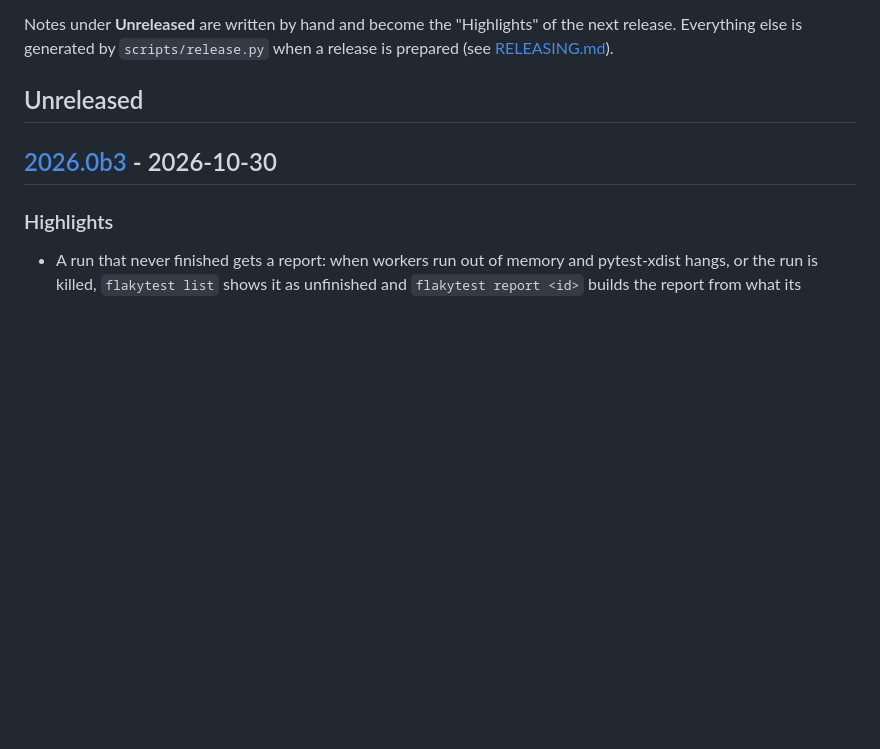
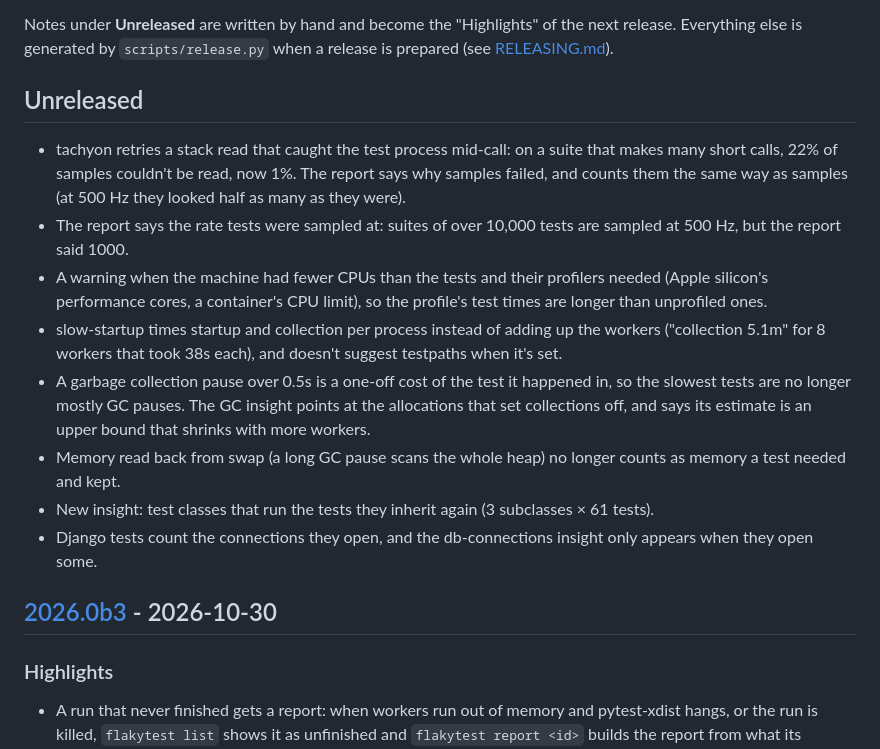
Before and after one commit to anze3db/flakytest-python, a Markdown page: CHANGELOG.md, the part around the change. Rendered like a GitHub page; blank space fills up the shorter version.

Commit message:
Note the unreleased changes in the changelog

```diff
--- a/CHANGELOG.md
+++ b/CHANGELOG.md
@@ -10,6 +10,22 @@ next release. Everything else is generated by `scripts/release.py` when a releas
 prepared (see [RELEASING.md](https://github.com/anze3db/flakytest-python/blob/main/RELEASING.md)).
 
 ## Unreleased
+
+- tachyon retries a stack read that caught the test process mid-call: on a suite that makes many short calls, 22% of
+  samples couldn't be read, now 1%. The report says why samples failed, and counts them the same way as samples (at
+  500 Hz they looked half as many as they were).
+- The report says the rate tests were sampled at: suites of over 10,000 tests are sampled at 500 Hz, but the report
+  said 1000.
+- A warning when the machine had fewer CPUs than the tests and their profilers needed (Apple silicon's performance
+  cores, a container's CPU limit), so the profile's test times are longer than unprofiled ones.
+- slow-startup times startup and collection per process instead of adding up the workers ("collection 5.1m" for 8
+  workers that took 38s each), and doesn't suggest testpaths when it's set.
+- A garbage collection pause over 0.5s is a one-off cost of the test it happened in, so the slowest tests are no
+  longer mostly GC pauses. The GC insight points at the allocations that set collections off, and says its estimate
+  is an upper bound that shrinks with more workers.
+- Memory read back from swap (a long GC pause scans the whole heap) no longer counts as memory a test needed and kept.
+- New insight: test classes that run the tests they inherit again (3 subclasses × 61 tests).
+- Django tests count the connections they open, and the db-connections insight only appears when they open some.
 
 ## [2026.0b3](https://github.com/anze3db/flakytest-python/releases/tag/2026.0b3) - 2026-10-30
 
```
